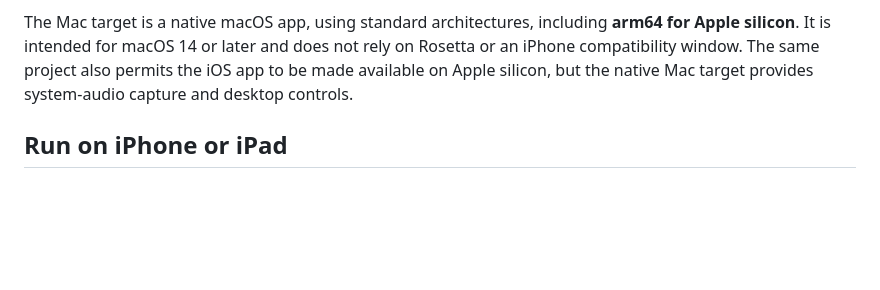
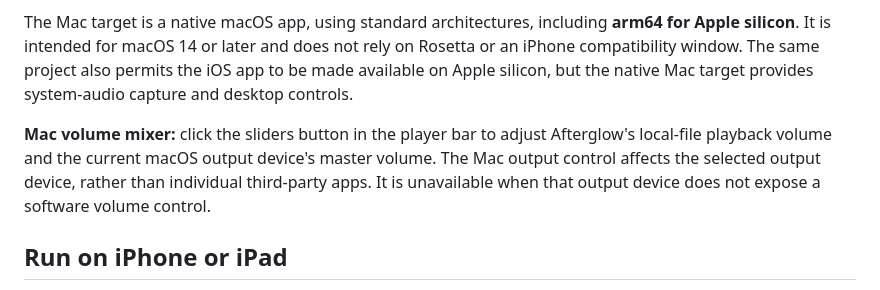
Before and after one commit to joesterne/ios-app-music-visualizer, a Markdown page: Afterglow/README.md, the part around the change. GitHub-like rendering; blank space fills up the shorter version.

Commit message:
Document the Mac volume mixer

```diff
--- a/Afterglow/README.md
+++ b/Afterglow/README.md
@@ -73,6 +73,8 @@ The preview is a browser implementation, not the compiled native app. It does no
 5. Start with **Ambient studio** or **Your audio files**. For input-driven visuals, choose **Microphone / input** or **Mac system audio** and grant the requested OS permission.
 
 The Mac target is a native macOS app, using standard architectures, including **arm64 for Apple silicon**. It is intended for macOS 14 or later and does not rely on Rosetta or an iPhone compatibility window. The same project also permits the iOS app to be made available on Apple silicon, but the native Mac target provides system-audio capture and desktop controls.
+
+**Mac volume mixer:** click the sliders button in the player bar to adjust Afterglow's local-file playback volume and the current macOS output device's master volume. The Mac output control affects the selected output device, rather than individual third-party apps. It is unavailable when that output device does not expose a software volume control.
 
 ## Run on iPhone or iPad
 
```
